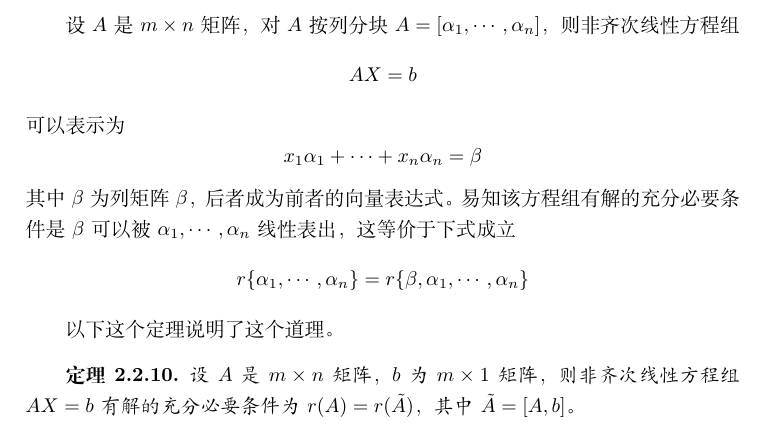
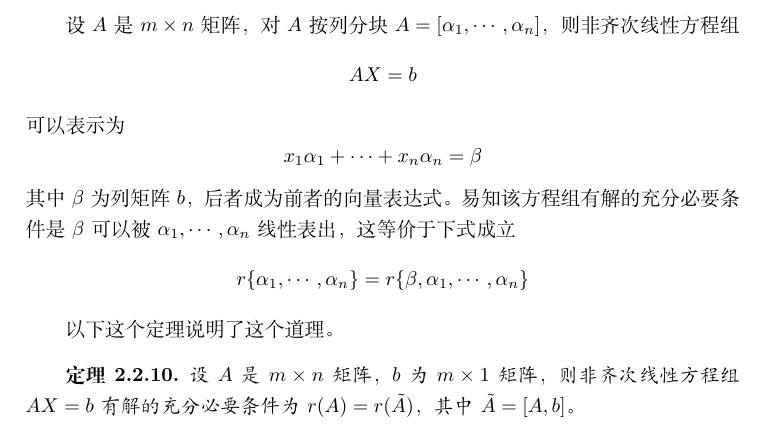
Before and after one commit to Mine268/LinearAlgebraKeynotes, a LaTeX book (note.tex, which reads chapter/chapter2.tex): part of page 19 of 21, cut so that both start at the same text. Compiled offline with XeLaTeX.

Commit message:
add "readme" & fix error in 2.2.4

```diff
--- a/chapter/chapter2.tex
+++ b/chapter/chapter2.tex
@@ -422,7 +422,7 @@
 \[
     x_1\alpha_1+\cdots+x_n\alpha_n=\beta
 \]
-其中$\beta$为列矩阵$\beta$，后者成为前者的向量表达式。易知该方程组有解的充分必要条件是$\beta$可以被$\alpha_1,\cdots,\alpha_n$线性表出，这等价于下式成立
+其中$\beta$为列矩阵$b$，后者成为前者的向量表达式。易知该方程组有解的充分必要条件是$\beta$可以被$\alpha_1,\cdots,\alpha_n$线性表出，这等价于下式成立
 \[
     r\{\alpha_1,\cdots,\alpha_n\}=r\{\beta,\alpha_1,\cdots,\alpha_n\}
 \]
```
Also changed, not shown: readme.md (added).
